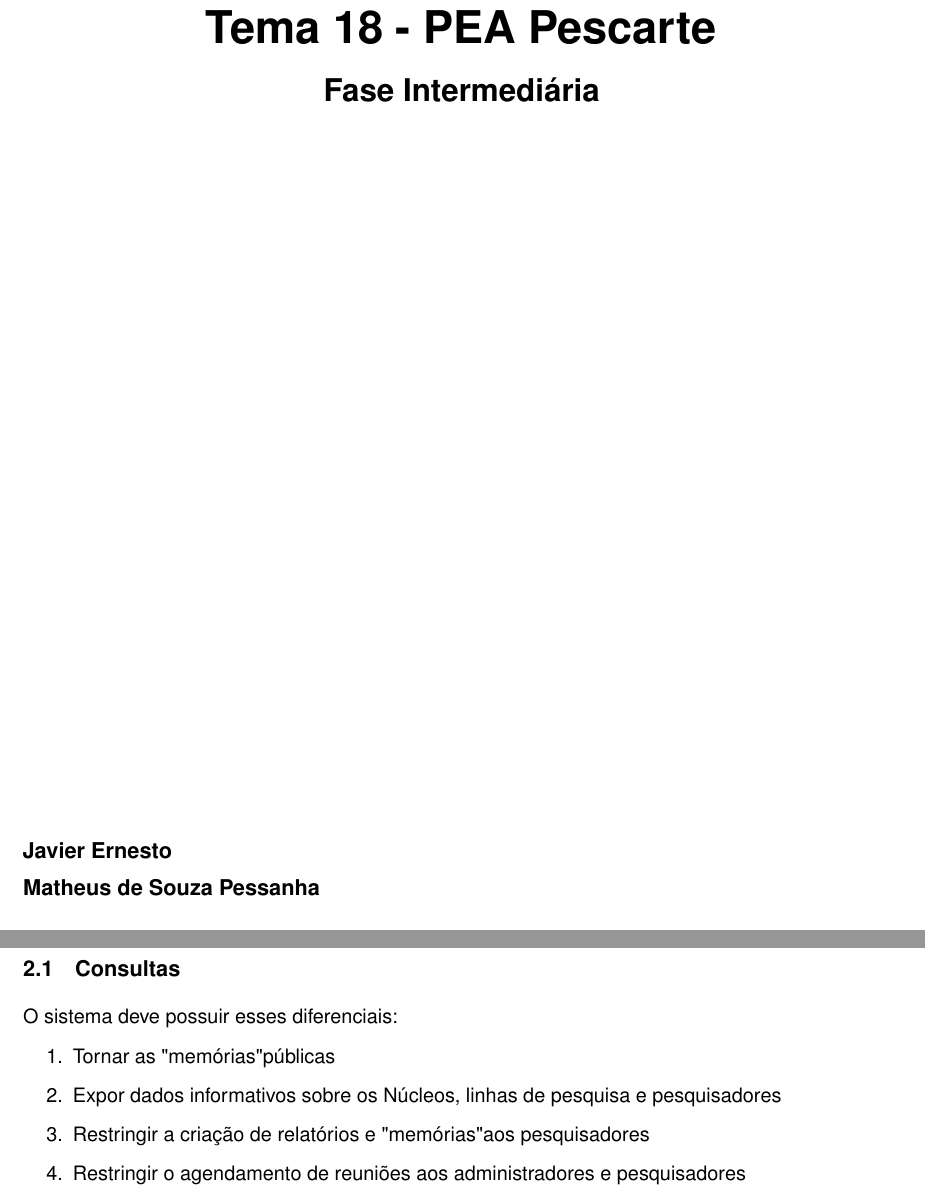
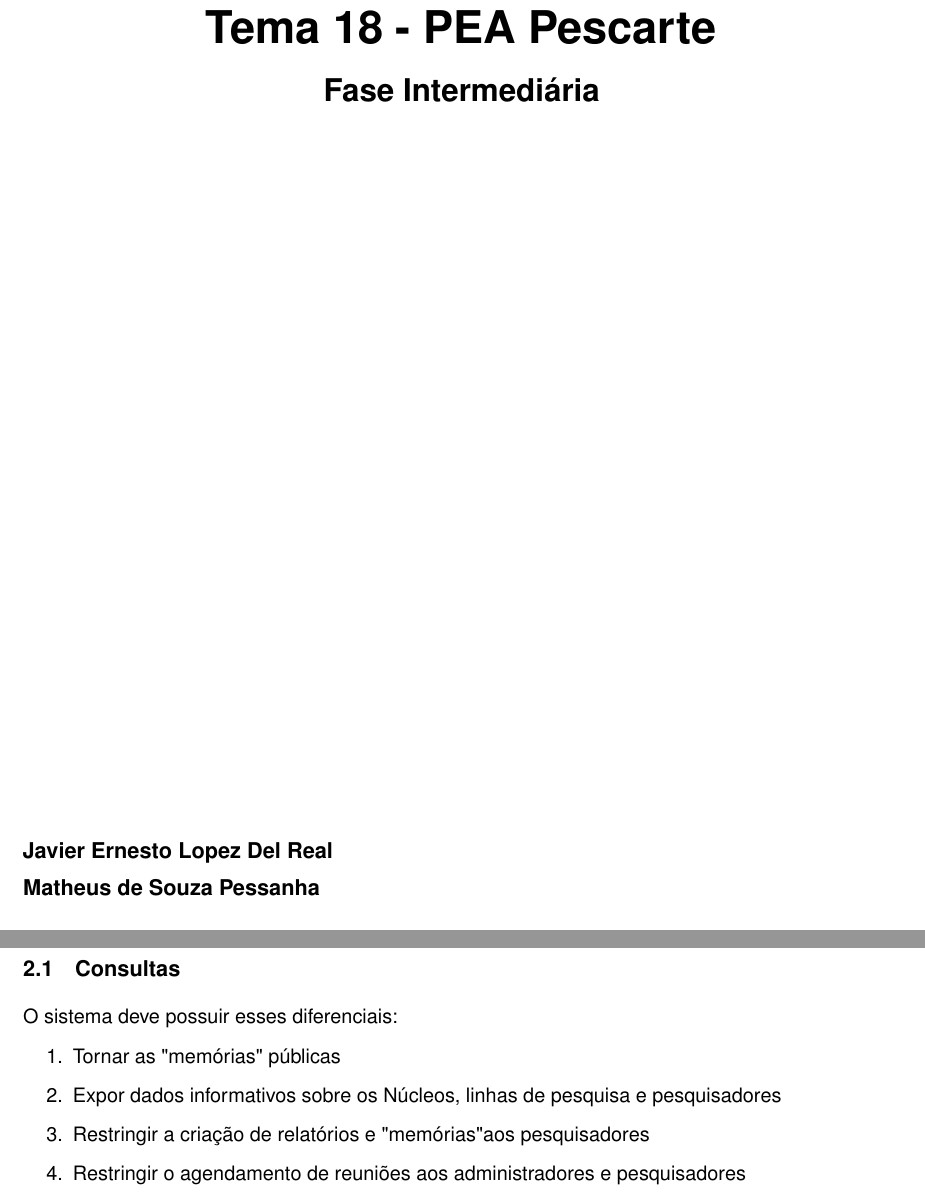
Before and after one commit to Javiercuba/Relatorio-Banco-de-dados-UFSCAR, a LaTeX document (relatorio/article/relatorio.tex): two parts of pages 1 and 4 of 5, joined at a grey line, cut so that both start at the same text. The pictures show the PDF file relatorio/article/relatorio.pdf that the author committed with the source.

Commit message:
Correções bobas

```diff
--- a/relatorio/article/relatorio.tex
+++ b/relatorio/article/relatorio.tex
@@ -88,7 +88,7 @@ diversos pesquisadores. Um pesquisador possui três tipos:
 Cada pesquisador possui uma linha de pesquisa principal,
 contudo pode haver participação em outras linhas de pesquisa.\\
 O trabalho desses pesquisadores na linha de pesquisa resulta
-em "memórias", que podem ser dividídas em vídeos, fotos e artigos.\\
+em "memórias", que podem ser divididas em vídeos, fotos e artigos.\\
 Além das memórias, todos os pesquisadores participam de vários tipos
 de reuniões agendadas:
 \begin{itemize}
@@ -103,7 +103,7 @@ trimestrais e anuais contemplando as soluções desenvolvidas até tal ponto.
 \subsection{Consultas}
 O sistema deve possuir esses diferenciais:
 \begin{enumerate}
-    \item Tornar as "memórias" públicas
+    \item Tornar as "memórias"\ públicas
     \item Expor dados informativos sobre os Núcleos, linhas de pesquisa e pesquisadores
     \item Restringir a criação de relatórios e "memórias" aos pesquisadores
     \item Restringir o agendamento de reuniões aos administradores e pesquisadores
```
Also changed, not shown: relatorio/article/relatorio.pdf.
